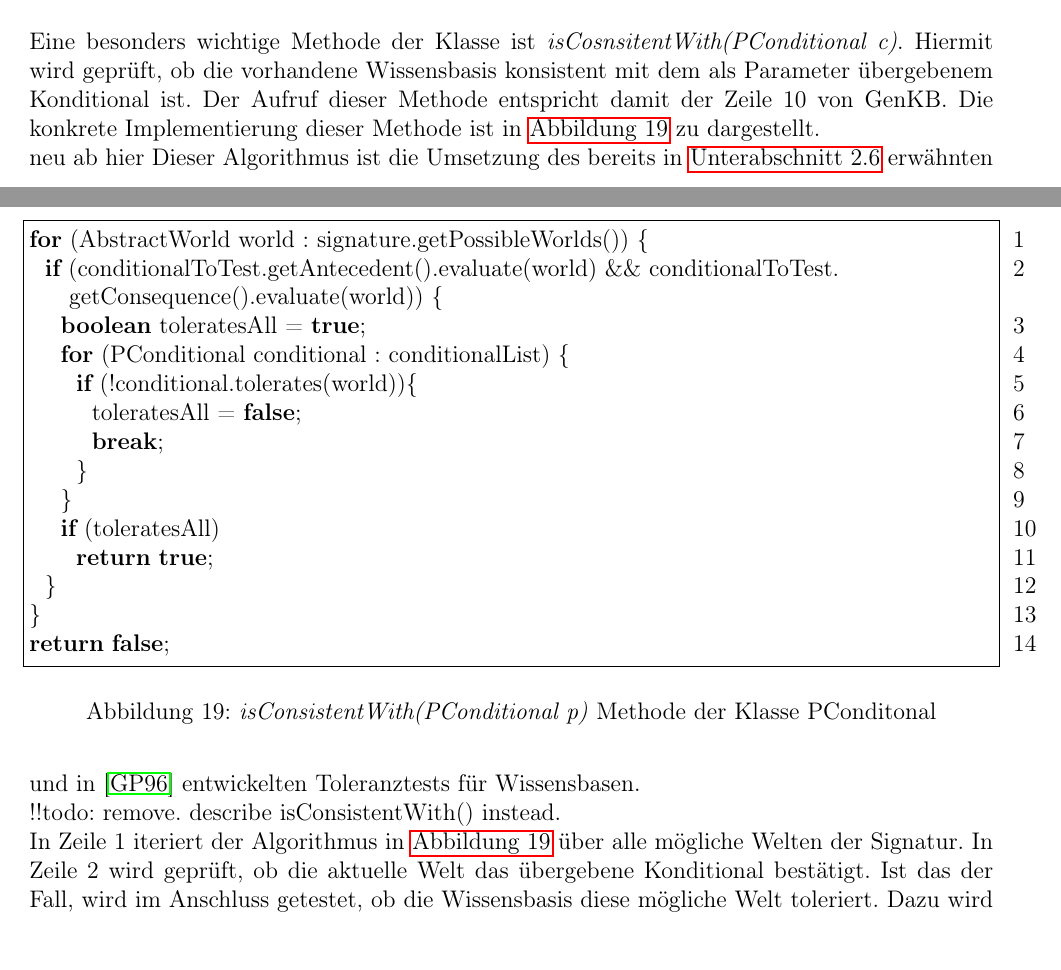
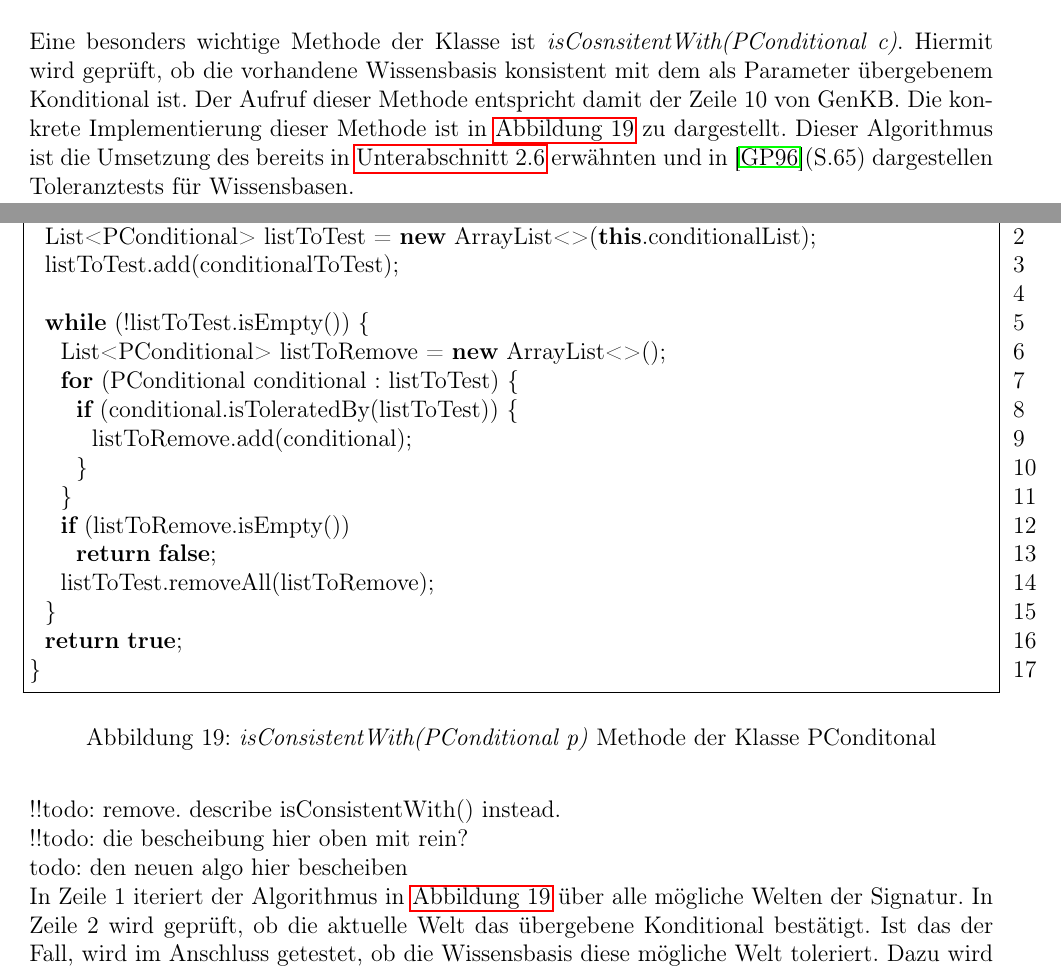
Before and after one commit to bierpreis/ma, a LaTeX document (ma.tex): two parts of pages 22 and 23 of 37, joined at a grey line, cut so that both start at the same text. Compiled offline with pdfLaTeX.

Commit message:
added new algo

```diff
--- a/ma.tex
+++ b/ma.tex
@@ -681,31 +681,35 @@ todo: add toNumbersFilestring and toStandardFileString
 Wissensbasen werden durch Objekte der Klasse KnowledgeBase repräsentiert. Ein vereinfachtes Klassendiagramm ist in \autoref{pic:knowledgebase} zu sehen. Als Instanzvariablen besitzt die Klasse die Nummer der Wissensbasis als int Wert und eine Liste der in der Wissensbasis enthaltenen Konditionale in Form einer \textit{ArrayList<PConditional>}.  \\
 
 
-Eine besonders wichtige Methode der Klasse ist \textit{isCosnsitentWith(PConditional c)}. Hiermit wird geprüft, ob die vorhandene Wissensbasis konsistent mit dem als Parameter übergebenem Konditional ist. Der Aufruf dieser Methode entspricht damit der Zeile 10 von GenKB. Die konkrete Implementierung dieser Methode ist in \autoref{code:kb-consistent} zu dargestellt.
-\\neu ab hier
-Dieser Algorithmus ist die Umsetzung des bereits in \autoref{sec:wissensbasen} erwähnten und in \cite{goldszmidt96} entwickelten Toleranztests für Wissensbasen.  \\
+Eine besonders wichtige Methode der Klasse ist \textit{isCosnsitentWith(PConditional c)}. Hiermit wird geprüft, ob die vorhandene Wissensbasis konsistent mit dem als Parameter übergebenem Konditional ist. Der Aufruf dieser Methode entspricht damit der Zeile 10 von GenKB. Die konkrete Implementierung dieser Methode ist in \autoref{code:kb-consistent} zu dargestellt. Dieser Algorithmus ist die Umsetzung des bereits in \autoref{sec:wissensbasen} erwähnten und in \cite{goldszmidt96}(S.65) dargestellen Toleranztests für Wissensbasen.
+
 !!todo: remove. describe isConsistentWith() instead.
 \begin{figure}
 \begin{lstlisting}
-for (AbstractWorld world : signature.getPossibleWorlds()) {
-    if (conditionalToTest.getAntecedent().evaluate(world) && conditionalToTest.getConsequence().evaluate(world)) {
-        boolean toleratesAll = true;
-        for (PConditional conditional : conditionalList) {
-            if (!conditional.tolerates(world)){
-                toleratesAll = false;
-                break;
+public boolean isConsistentWith(PConditional conditionalToTest) {
+    List<PConditional> listToTest = new ArrayList<>(this.conditionalList);
+    listToTest.add(conditionalToTest);
+
+    while (!listToTest.isEmpty()) {
+        List<PConditional> listToRemove = new ArrayList<>();
+        for (PConditional conditional : listToTest) {
+            if (conditional.isToleratedBy(listToTest)) {
+                listToRemove.add(conditional);
             }
         }
-        if (toleratesAll)
-            return true;
+        if (listToRemove.isEmpty())
+            return false;
+        listToTest.removeAll(listToRemove);
     }
+    return true;
 }
-return false;
 \end{lstlisting}
 \caption{\textit{isConsistentWith(PConditional p)} Methode der Klasse PConditonal}
 \label{code:kb-consistent}
 \end{figure}
 
+!!todo: die bescheibung hier oben mit rein? \\
+todo: den neuen algo hier bescheiben \\
 In Zeile 1 iteriert der Algorithmus in \autoref{code:kb-consistent} über alle mögliche Welten der Signatur. In Zeile 2 wird geprüft, ob die aktuelle Welt das übergebene Konditional bestätigt. Ist das der Fall, wird im Anschluss getestet, ob die Wissensbasis diese mögliche Welt toleriert. Dazu wird in Zeile 4 über jedes Konditional der Wissensbasis iteriert und deren Toleranz über die \textit{tolerates(World w)} Methode geprüft, welche unter \autoref{sec:pconditional} gezeigt bereits gezeigt wurde. \\
 Wenn alle Konditionale der Wissensbasis die Welt tolerieren, ist die boolean Variable \textit{toleratesAll} in Zeile 10 \textit{true} und in Zeile 11 wird true zurückgegeben. Sobald ein Konditional die Welt nicht toleriert ist \textit{toleratesAll}\textit{false} und es greift break in Zeile 7. Dann wird in Zeile 1 weiter über alle noch verbleibenden Welten iteriert. Wenn die Konsistenz für keine mögliche Welt gefunden wird, gibt der Algorithmus in Zeile 14 \textit {false} zurück. \\
 Daneben besitzt die Klasse KnowledgeBase neben der "normalen" noch zwei \textit{toString()} Methoden. Die erste ist die \textit{toFileString()} Methode, die aus der Wissensbasis in einen InfOCF kompatiblen String erzeugt, um in in eine Datei zu schreiben. Die zweite Methode ist die \textit{toShortFileString()} Methode. Damit wird eine besonders kurze Repräsentation der Wissensbasis erzeugt, die beim Schreiben von Pairs auf die Festplatte genutzt wird, wie es unter \autoref{sec:realpair} gezeigt wird. \\
```
